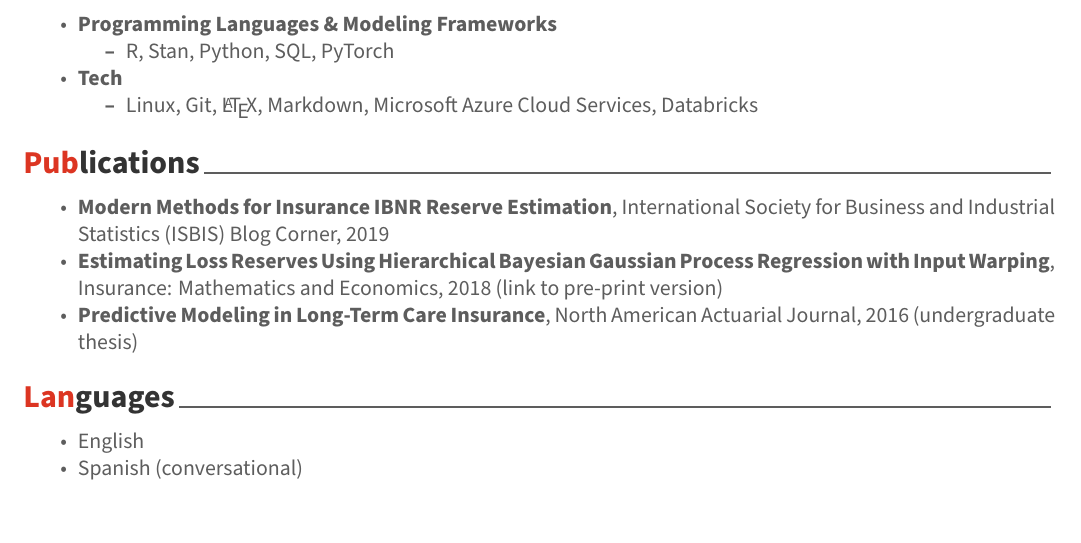
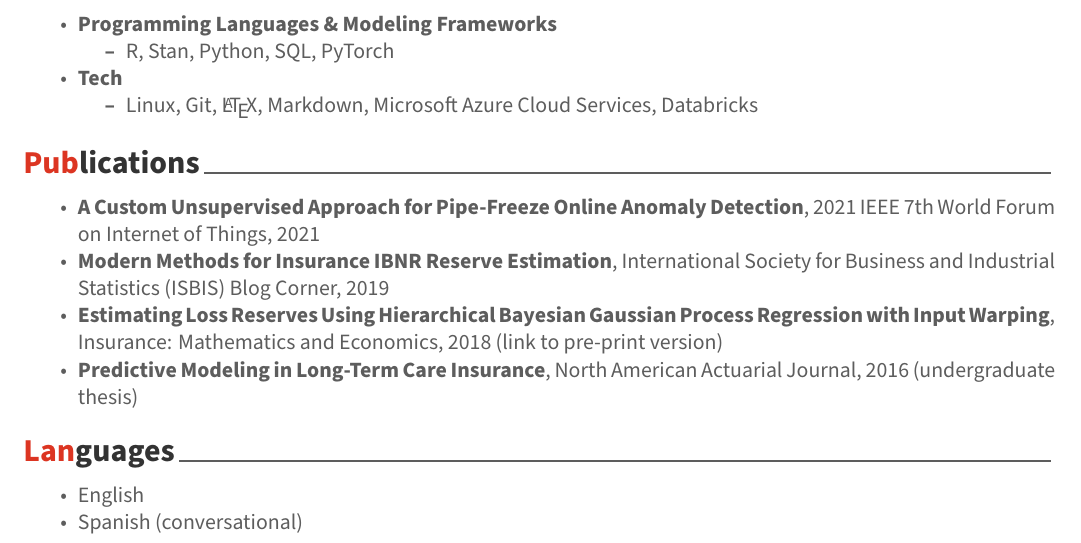
Before and after one commit to nathan-lally/resume, an R Markdown document (NLCV.Rmd): part of page 2 of 2, cut so that both start at the same text. The pictures show the output file NLCV.pdf that the author committed with the source.

Commit message:
added recent publication

```diff
--- a/NLCV.Rmd
+++ b/NLCV.Rmd
@@ -77,6 +77,7 @@ __Defense Contracting__
     * Linux, Git, \LaTeX, Markdown, Microsoft Azure Cloud Services, Databricks
 
 # Publications
+  * __[A Custom Unsupervised Approach for Pipe-Freeze Online Anomaly Detection](https://ieeexplore.ieee.org/document/9595720)__,  2021 IEEE 7th World Forum on Internet of Things, 2021
   * __[Modern Methods for Insurance IBNR Reserve Estimation](https://blogisbis.wordpress.com/2019/06/26/modern-methods-for-insurance-ibnr-reserve-estimation/)__, International Society for Business and Industrial Statistics (ISBIS) Blog Corner, 2019
   * __[Estimating Loss Reserves Using Hierarchical Bayesian Gaussian Process Regression with Input Warping](https://www.sciencedirect.com/science/article/pii/S0167668717304523)__, Insurance: Mathematics and Economics, 2018 ([link to pre-print version](https://hartman.byu.edu/files/LallyHartman_GPReserving.pdf))
   * __[Predictive Modeling in Long-Term Care Insurance](https://www.tandfonline.com/eprint/7W2dZajRvYGmTIk4t5bT/full)__, North American Actuarial Journal, 2016 (undergraduate thesis)
```
Also changed, not shown: NLCV.pdf.
